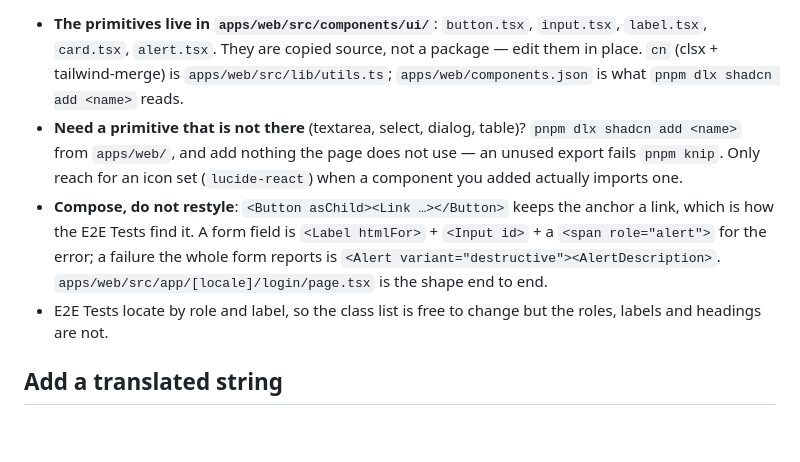
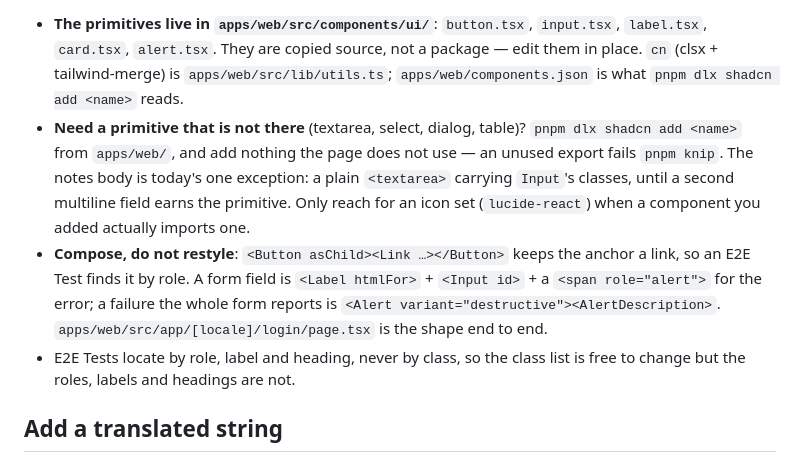
Before and after one commit to Drago96/fullstack-kit, a Markdown page: skills/stack-rules/SKILL.md, the part around the change. Rendered like a GitHub page; blank space fills up the shorter version.

Commit message:
review-loop: fix round 1 — stack-rules how-to matches the code

```diff
--- a/skills/stack-rules/SKILL.md
+++ b/skills/stack-rules/SKILL.md
@@ -37,9 +37,9 @@ Mobile forms are the same react-hook-form and the same Contract schema through `
 Tailwind v4 and shadcn/ui, per ADR 0007. There is no `tailwind.config.js`: `apps/web/src/app/globals.css` **is** the config — `@import "tailwindcss"`, the neutral shadcn colour tokens, and the `@theme inline` block that turns each into a utility (`bg-background`, `text-muted-foreground`, `border-input`). `apps/web/postcss.config.mjs` runs `@tailwindcss/postcss`; `apps/web/src/app/[locale]/layout.tsx` imports the stylesheet once and wraps every page in the header and the centred column, so a page only writes its own `<main>`.
 
 - **The primitives live in `apps/web/src/components/ui/`**: `button.tsx`, `input.tsx`, `label.tsx`, `card.tsx`, `alert.tsx`. They are copied source, not a package — edit them in place. `cn` (clsx + tailwind-merge) is `apps/web/src/lib/utils.ts`; `apps/web/components.json` is what `pnpm dlx shadcn add <name>` reads.
-- **Need a primitive that is not there** (textarea, select, dialog, table)? `pnpm dlx shadcn add <name>` from `apps/web/`, and add nothing the page does not use — an unused export fails `pnpm knip`. Only reach for an icon set (`lucide-react`) when a component you added actually imports one.
-- **Compose, do not restyle**: `<Button asChild><Link …></Button>` keeps the anchor a link, which is how the E2E Tests find it. A form field is `<Label htmlFor>` + `<Input id>` + a `<span role="alert">` for the error; a failure the whole form reports is `<Alert variant="destructive"><AlertDescription>`. `apps/web/src/app/[locale]/login/page.tsx` is the shape end to end.
-- E2E Tests locate by role and label, so the class list is free to change but the roles, labels and headings are not.
+- **Need a primitive that is not there** (textarea, select, dialog, table)? `pnpm dlx shadcn add <name>` from `apps/web/`, and add nothing the page does not use — an unused export fails `pnpm knip`. The notes body is today's one exception: a plain `<textarea>` carrying `Input`'s classes, until a second multiline field earns the primitive. Only reach for an icon set (`lucide-react`) when a component you added actually imports one.
+- **Compose, do not restyle**: `<Button asChild><Link …></Button>` keeps the anchor a link, so an E2E Test finds it by role. A form field is `<Label htmlFor>` + `<Input id>` + a `<span role="alert">` for the error; a failure the whole form reports is `<Alert variant="destructive"><AlertDescription>`. `apps/web/src/app/[locale]/login/page.tsx` is the shape end to end.
+- E2E Tests locate by role, label and heading, never by class, so the class list is free to change but the roles, labels and headings are not.
 
 ## Add a translated string
 
```
